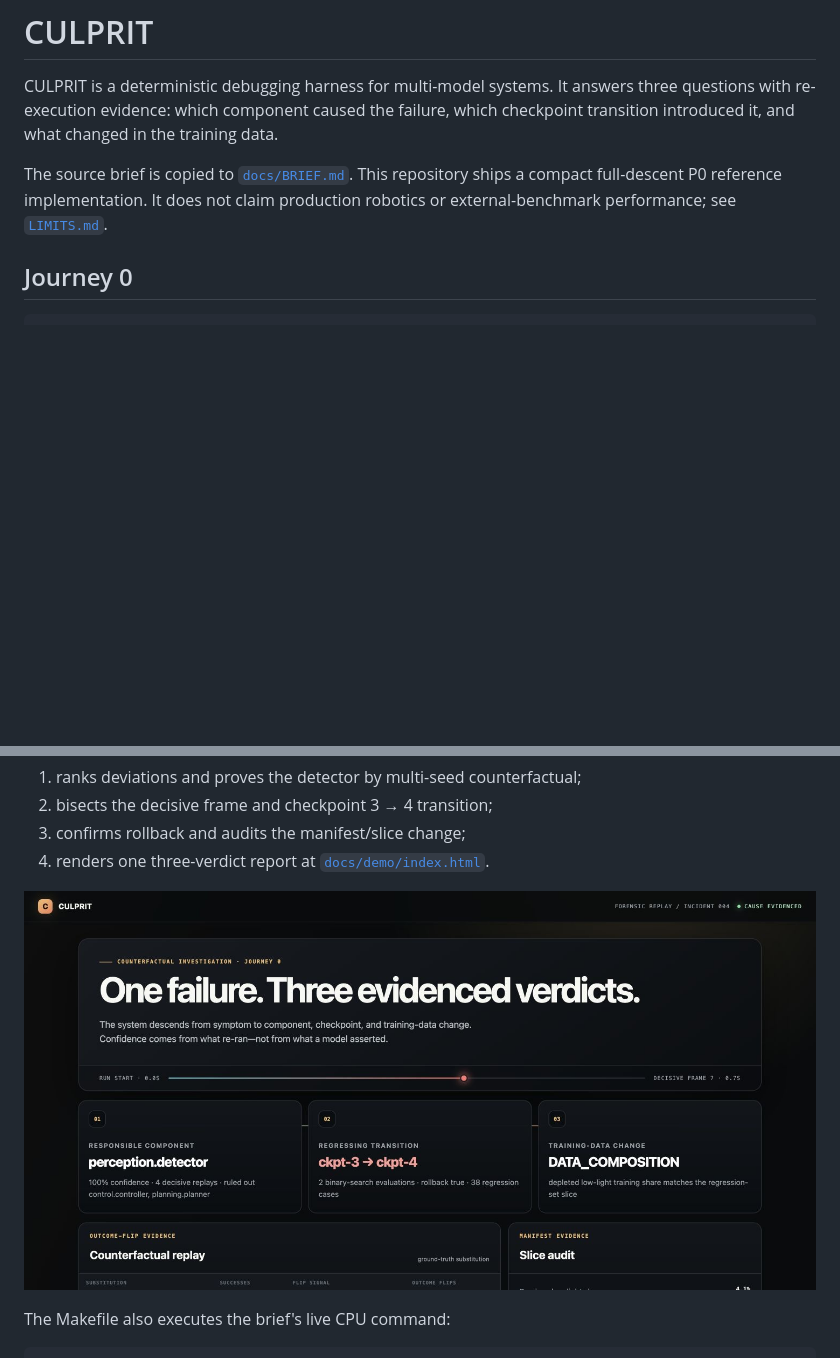
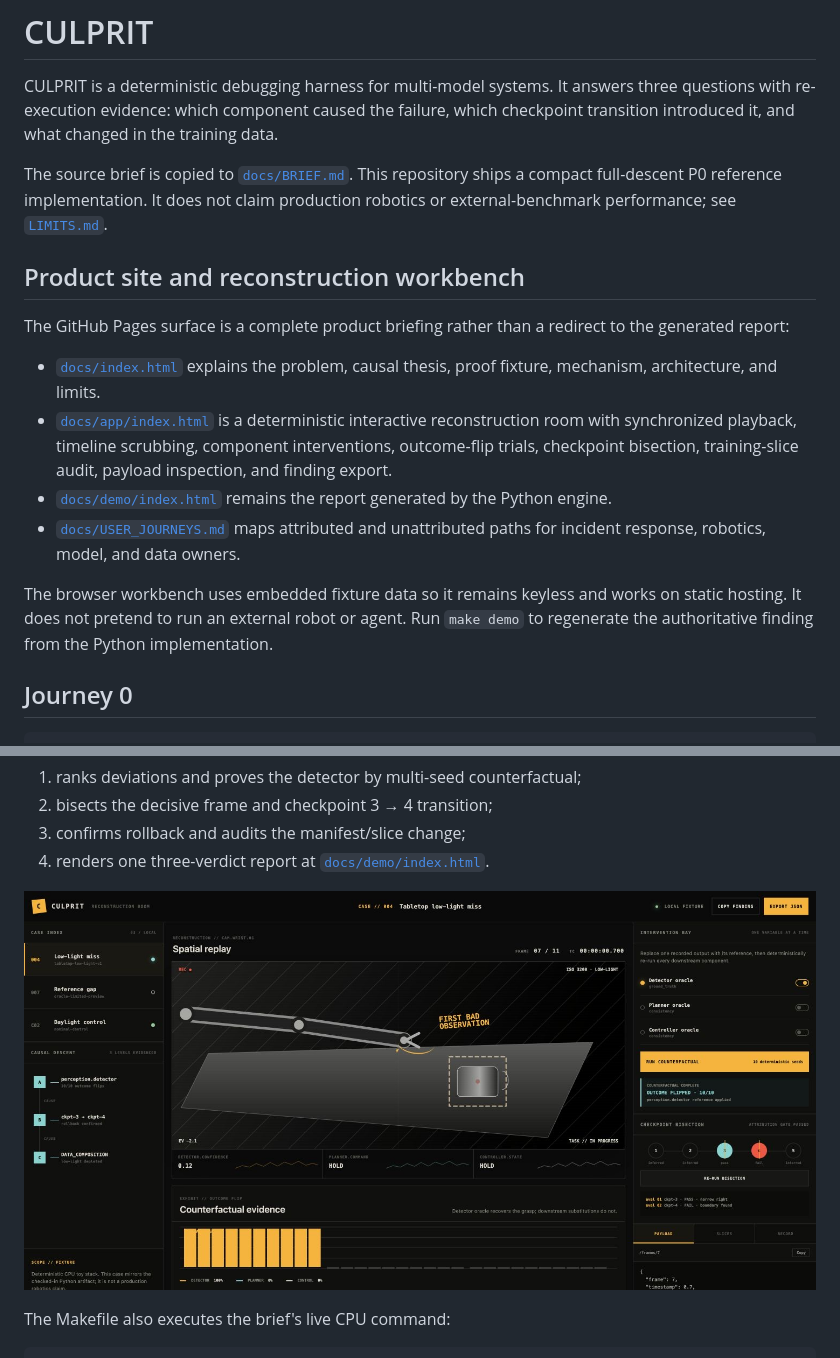
Before and after one commit to Aneesh-Pothuru/culprit, a Markdown page: README.md, 2 parts joined by grey strips. GitHub-like rendering; pictures changed too: docs/assets/demo.jpg; blank space fills up the shorter version.

Commit message:
site: launch full interactive product experience

```diff
--- a/README.md
+++ b/README.md
@@ -9,6 +9,27 @@ The source brief is copied to [`docs/BRIEF.md`](docs/BRIEF.md). This repository
 ships a compact full-descent P0 reference implementation. It does not claim
 production robotics or external-benchmark performance; see
 [`LIMITS.md`](LIMITS.md).
+
+## Product site and reconstruction workbench
+
+The GitHub Pages surface is a complete product briefing rather than a redirect
+to the generated report:
+
+- [`docs/index.html`](docs/index.html) explains the problem, causal thesis,
+  proof fixture, mechanism, architecture, and limits.
+- [`docs/app/index.html`](docs/app/index.html) is a deterministic interactive
+  reconstruction room with synchronized playback, timeline scrubbing,
+  component interventions, outcome-flip trials, checkpoint bisection,
+  training-slice audit, payload inspection, and finding export.
+- [`docs/demo/index.html`](docs/demo/index.html) remains the report generated
+  by the Python engine.
+- [`docs/USER_JOURNEYS.md`](docs/USER_JOURNEYS.md) maps attributed and
+  unattributed paths for incident response, robotics, model, and data owners.
+
+The browser workbench uses embedded fixture data so it remains keyless and
+works on static hosting. It does not pretend to run an external robot or agent.
+Run `make demo` to regenerate the authoritative finding from the Python
+implementation.
 
 ## Journey 0
 
```
Also changed, not shown: docs/COMPETITIVE_UI.md (+54 -20 lines), docs/USER_JOURNEYS.md (added, +116 -0 lines), 6 other files.
